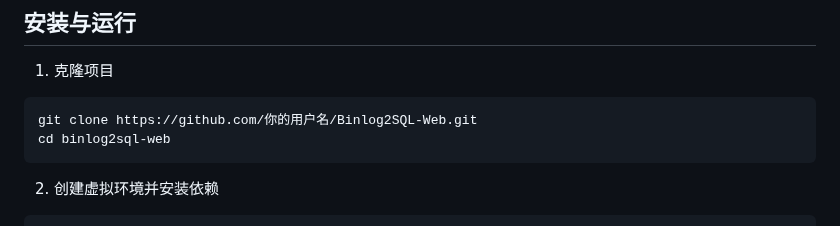
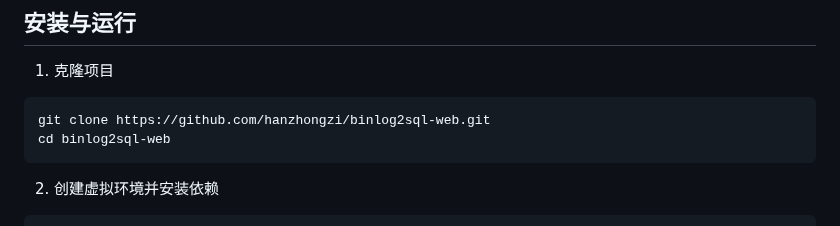
Before and after one commit to hanzhongzi/binlog2sql-web, a Markdown page: README.md, the part around the change. GitHub-like rendering.

Commit message:
Update README.md
修改一些愚蠢的说明

````diff
--- a/README.md
+++ b/README.md
@@ -36,7 +36,7 @@
 ## 安装与运行
 1. 克隆项目
 ```
-git clone https://github.com/你的用户名/Binlog2SQL-Web.git
+git clone https://github.com/hanzhongzi/binlog2sql-web.git
 cd binlog2sql-web
 ```
 2. 创建虚拟环境并安装依赖
````
